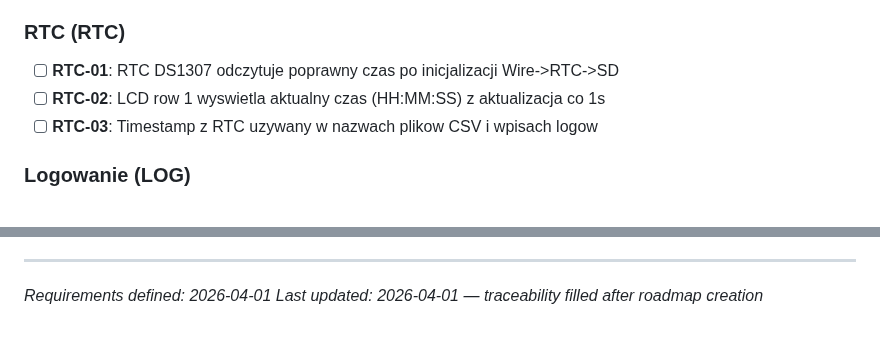
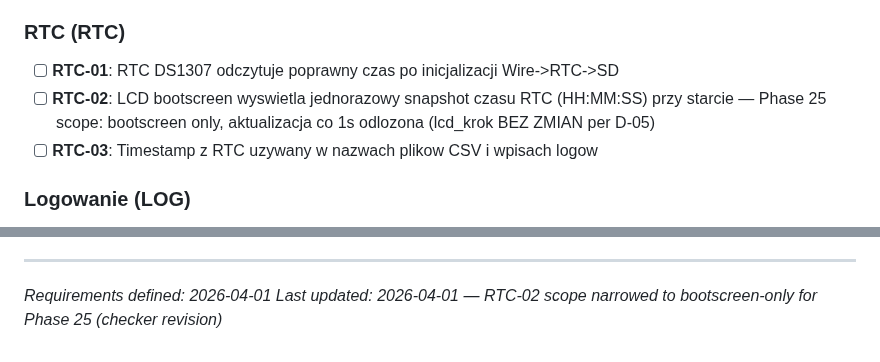
Before and after one commit to MateuszParol/ARIES-LITE, a Markdown page: .planning/REQUIREMENTS.md, 2 parts joined by grey strips. Rendered like a GitHub page.

```diff
--- a/.planning/REQUIREMENTS.md
+++ b/.planning/REQUIREMENTS.md
@@ -20,7 +20,7 @@ Requirements for Uno R4 WiFi migration + DataLogger Shield milestone. Each maps
 ### RTC (RTC)
 
 - [ ] **RTC-01**: RTC DS1307 odczytuje poprawny czas po inicjalizacji Wire->RTC->SD
-- [ ] **RTC-02**: LCD row 1 wyswietla aktualny czas (HH:MM:SS) z aktualizacja co 1s
+- [ ] **RTC-02**: LCD bootscreen wyswietla jednorazowy snapshot czasu RTC (HH:MM:SS) przy starcie — Phase 25 scope: bootscreen only, aktualizacja co 1s odlozona (lcd_krok BEZ ZMIAN per D-05)
 - [ ] **RTC-03**: Timestamp z RTC uzywany w nazwach plikow CSV i wpisach logow
 
 ### Logowanie (LOG)
@@ -108,4 +108,4 @@ Requirements for Uno R4 WiFi migration + DataLogger Shield milestone. Each maps
 
 ---
 *Requirements defined: 2026-04-01*
-*Last updated: 2026-04-01 — traceability filled after roadmap creation*
+*Last updated: 2026-04-01 — RTC-02 scope narrowed to bootscreen-only for Phase 25 (checker revision)*
```
Also changed, not shown: .planning/ROADMAP.md (+6 -6 lines), 1 other file.
